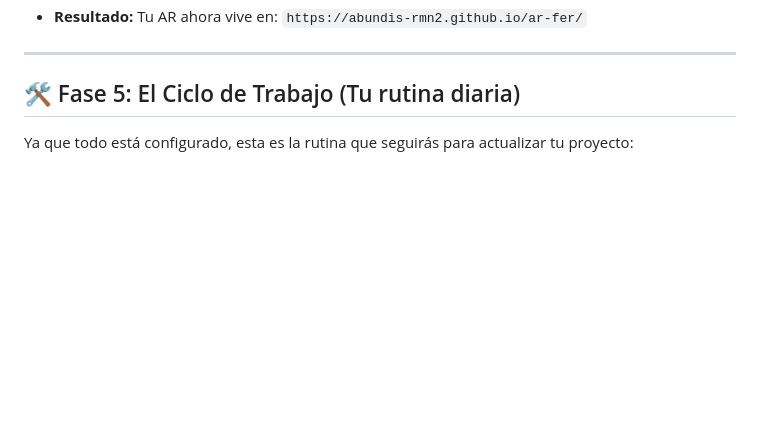
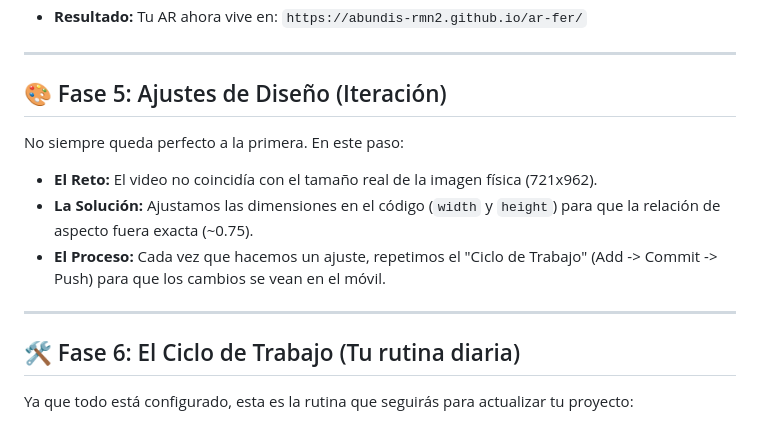
Before and after one commit to abundis-rmn2/ar-fer, a Markdown page: walkthrough.md, the part around the change. GitHub-like rendering; blank space fills up the shorter version.

```diff
--- a/walkthrough.md
+++ b/walkthrough.md
@@ -43,7 +43,16 @@ Tener el código en GitHub es genial, pero queremos que la gente lo vea como una
 
 ---
 
-## 🛠️ Fase 5: El Ciclo de Trabajo (Tu rutina diaria)
+## 🎨 Fase 5: Ajustes de Diseño (Iteración)
+
+No siempre queda perfecto a la primera. En este paso:
+*   **El Reto:** El video no coincidía con el tamaño real de la imagen física (721x962).
+*   **La Solución:** Ajustamos las dimensiones en el código (`width` y `height`) para que la relación de aspecto fuera exacta (~0.75).
+*   **El Proceso:** Cada vez que hacemos un ajuste, repetimos el "Ciclo de Trabajo" (Add -> Commit -> Push) para que los cambios se vean en el móvil.
+
+---
+
+## 🛠️ Fase 6: El Ciclo de Trabajo (Tu rutina diaria)
 
 Ya que todo está configurado, esta es la rutina que seguirás para actualizar tu proyecto:
 
```
